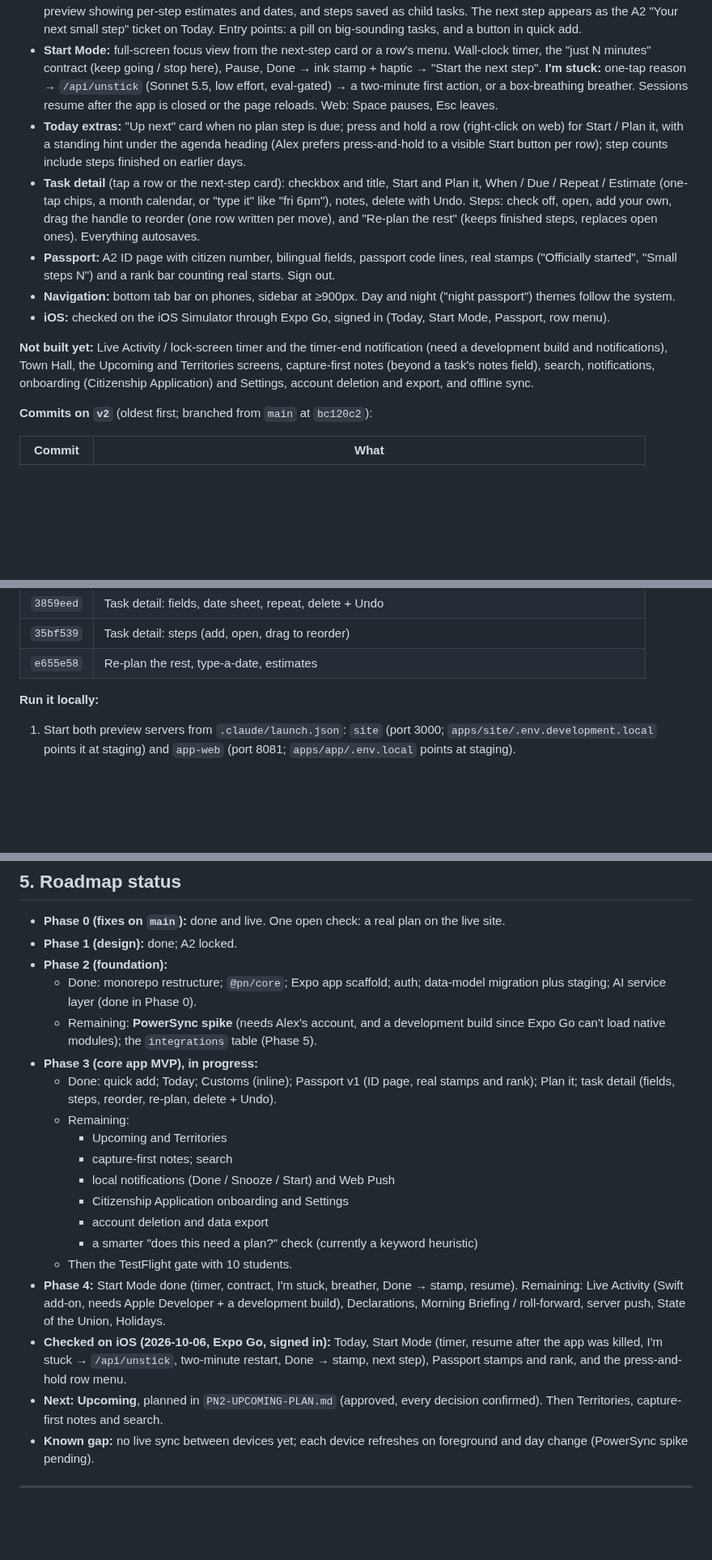
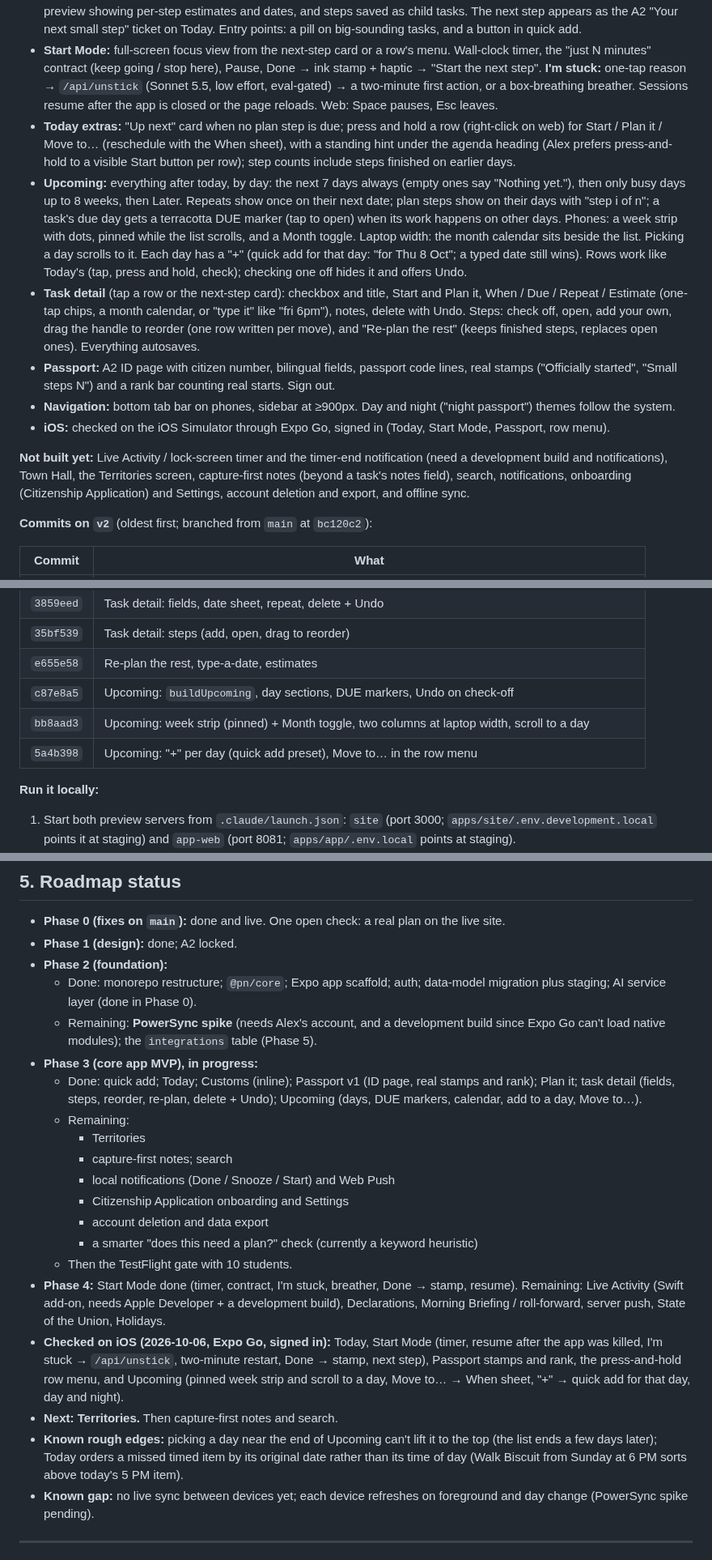
Before and after one commit to alexja2008-creator/Procrasti-nation, a Markdown page: PN2-HANDOFF.md, 3 parts joined by grey strips. Shown at 81% size. Drawn GitHub-style; blank space fills up the shorter version.

Commit message:
docs: Upcoming in CLAUDE.md and the handoff; plan marked built
Co-Authored-By: Claude Opus 5.5 <noreply@anthropic.com>

```diff
--- a/PN2-HANDOFF.md
+++ b/PN2-HANDOFF.md
@@ -17,13 +17,14 @@ Paste this into a new Claude Code session together with the approved plan ("Proc
 - **Today:** real data. Timed items first; missed items roll forward without overdue styling; finished-today items show STAMPED; Customs expands inline; repeating tasks move to their next date ("Stretch · back tomorrow").
 - **Plan it:** the eval-gated Adherence Planner (prompts and models unchanged), with optional clarifying questions, a preview showing per-step estimates and dates, and steps saved as child tasks. The next step appears as the A2 "Your next small step" ticket on Today. Entry points: a pill on big-sounding tasks, and a button in quick add.
 - **Start Mode:** full-screen focus view from the next-step card or a row's menu. Wall-clock timer, the "just N minutes" contract (keep going / stop here), Pause, Done → ink stamp + haptic → "Start the next step". **I'm stuck:** one-tap reason → `/api/unstick` (Sonnet 5.5, low effort, eval-gated) → a two-minute first action, or a box-breathing breather. Sessions resume after the app is closed or the page reloads. Web: Space pauses, Esc leaves.
-- **Today extras:** "Up next" card when no plan step is due; press and hold a row (right-click on web) for Start / Plan it, with a standing hint under the agenda heading (Alex prefers press-and-hold to a visible Start button per row); step counts include steps finished on earlier days.
+- **Today extras:** "Up next" card when no plan step is due; press and hold a row (right-click on web) for Start / Plan it / Move to… (reschedule with the When sheet), with a standing hint under the agenda heading (Alex prefers press-and-hold to a visible Start button per row); step counts include steps finished on earlier days.
+- **Upcoming:** everything after today, by day: the next 7 days always (empty ones say "Nothing yet."), then only busy days up to 8 weeks, then Later. Repeats show once on their next date; plan steps show on their days with "step i of n"; a task's due day gets a terracotta DUE marker (tap to open) when its work happens on other days. Phones: a week strip with dots, pinned while the list scrolls, and a Month toggle. Laptop width: the month calendar sits beside the list. Picking a day scrolls to it. Each day has a "+" (quick add for that day: "for Thu 8 Oct"; a typed date still wins). Rows work like Today's (tap, press and hold, check); checking one off hides it and offers Undo.
 - **Task detail** (tap a row or the next-step card): checkbox and title, Start and Plan it, When / Due / Repeat / Estimate (one-tap chips, a month calendar, or "type it" like "fri 6pm"), notes, delete with Undo. Steps: check off, open, add your own, drag the handle to reorder (one row written per move), and "Re-plan the rest" (keeps finished steps, replaces open ones). Everything autosaves.
 - **Passport:** A2 ID page with citizen number, bilingual fields, passport code lines, real stamps ("Officially started", "Small steps N") and a rank bar counting real starts. Sign out.
 - **Navigation:** bottom tab bar on phones, sidebar at ≥900px. Day and night ("night passport") themes follow the system.
 - **iOS:** checked on the iOS Simulator through Expo Go, signed in (Today, Start Mode, Passport, row menu).
 
-**Not built yet:** Live Activity / lock-screen timer and the timer-end notification (need a development build and notifications), Town Hall, the Upcoming and Territories screens, capture-first notes (beyond a task's notes field), search, notifications, onboarding (Citizenship Application) and Settings, account deletion and export, and offline sync.
+**Not built yet:** Live Activity / lock-screen timer and the timer-end notification (need a development build and notifications), Town Hall, the Territories screen, capture-first notes (beyond a task's notes field), search, notifications, onboarding (Citizenship Application) and Settings, account deletion and export, and offline sync.
 
 **Commits on `v2`** (oldest first; branched from `main` at `bc120c2`):
 
@@ -49,6 +50,9 @@ Paste this into a new Claude Code session together with the approved plan ("Proc
 | `3859eed` | Task detail: fields, date sheet, repeat, delete + Undo |
 | `35bf539` | Task detail: steps (add, open, drag to reorder) |
 | `e655e58` | Re-plan the rest, type-a-date, estimates |
+| `c87e8a5` | Upcoming: `buildUpcoming`, day sections, DUE markers, Undo on check-off |
+| `bb8aad3` | Upcoming: week strip (pinned) + Month toggle, two columns at laptop width, scroll to a day |
+| `5a4b398` | Upcoming: "+" per day (quick add preset), Move to… in the row menu |
 
 **Run it locally:**
 1. Start both preview servers from `.claude/launch.json`: `site` (port 3000; `apps/site/.env.development.local` points it at staging) and `app-web` (port 8081; `apps/app/.env.local` points at staging).
@@ -125,9 +129,9 @@ Done: Xcode installed (27.0, license accepted, iOS 27 runtime); staging project
   - Done: monorepo restructure; `@pn/core`; Expo app scaffold; auth; data-model migration plus staging; AI service layer (done in Phase 0).
   - Remaining: **PowerSync spike** (needs Alex's account, and a development build since Expo Go can't load native modules); the `integrations` table (Phase 5).
 - **Phase 3 (core app MVP), in progress:**
-  - Done: quick add; Today; Customs (inline); Passport v1 (ID page, real stamps and rank); Plan it; task detail (fields, steps, reorder, re-plan, delete + Undo).
+  - Done: quick add; Today; Customs (inline); Passport v1 (ID page, real stamps and rank); Plan it; task detail (fields, steps, reorder, re-plan, delete + Undo); Upcoming (days, DUE markers, calendar, add to a day, Move to…).
   - Remaining:
-    - Upcoming and Territories
+    - Territories
     - capture-first notes; search
     - local notifications (Done / Snooze / Start) and Web Push
     - Citizenship Application onboarding and Settings
@@ -135,8 +139,9 @@ Done: Xcode installed (27.0, license accepted, iOS 27 runtime); staging project
     - a smarter "does this need a plan?" check (currently a keyword heuristic)
   - Then the TestFlight gate with 10 students.
 - **Phase 4:** Start Mode done (timer, contract, I'm stuck, breather, Done → stamp, resume). Remaining: Live Activity (Swift add-on, needs Apple Developer + a development build), Declarations, Morning Briefing / roll-forward, server push, State of the Union, Holidays.
-- **Checked on iOS (2026-10-06, Expo Go, signed in):** Today, Start Mode (timer, resume after the app was killed, I'm stuck → `/api/unstick`, two-minute restart, Done → stamp, next step), Passport stamps and rank, and the press-and-hold row menu.
-- **Next: Upcoming**, planned in `PN2-UPCOMING-PLAN.md` (approved, every decision confirmed). Then Territories, capture-first notes and search.
+- **Checked on iOS (2026-10-06, Expo Go, signed in):** Today, Start Mode (timer, resume after the app was killed, I'm stuck → `/api/unstick`, two-minute restart, Done → stamp, next step), Passport stamps and rank, the press-and-hold row menu, and Upcoming (pinned week strip and scroll to a day, Move to… → When sheet, "+" → quick add for that day, day and night).
+- **Next: Territories.** Then capture-first notes and search.
+- **Known rough edges:** picking a day near the end of Upcoming can't lift it to the top (the list ends a few days later); Today orders a missed timed item by its original date rather than its time of day (Walk Biscuit from Sunday at 6 PM sorts above today's 5 PM item).
 - **Known gap:** no live sync between devices yet; each device refreshes on foreground and day change (PowerSync spike pending).
 
 ---
```
Also changed, not shown: other parts of PN2-HANDOFF.md (+2 -1 lines), CLAUDE.md (+5 -4 lines), PN2-UPCOMING-PLAN.md (+7 -5 lines).
